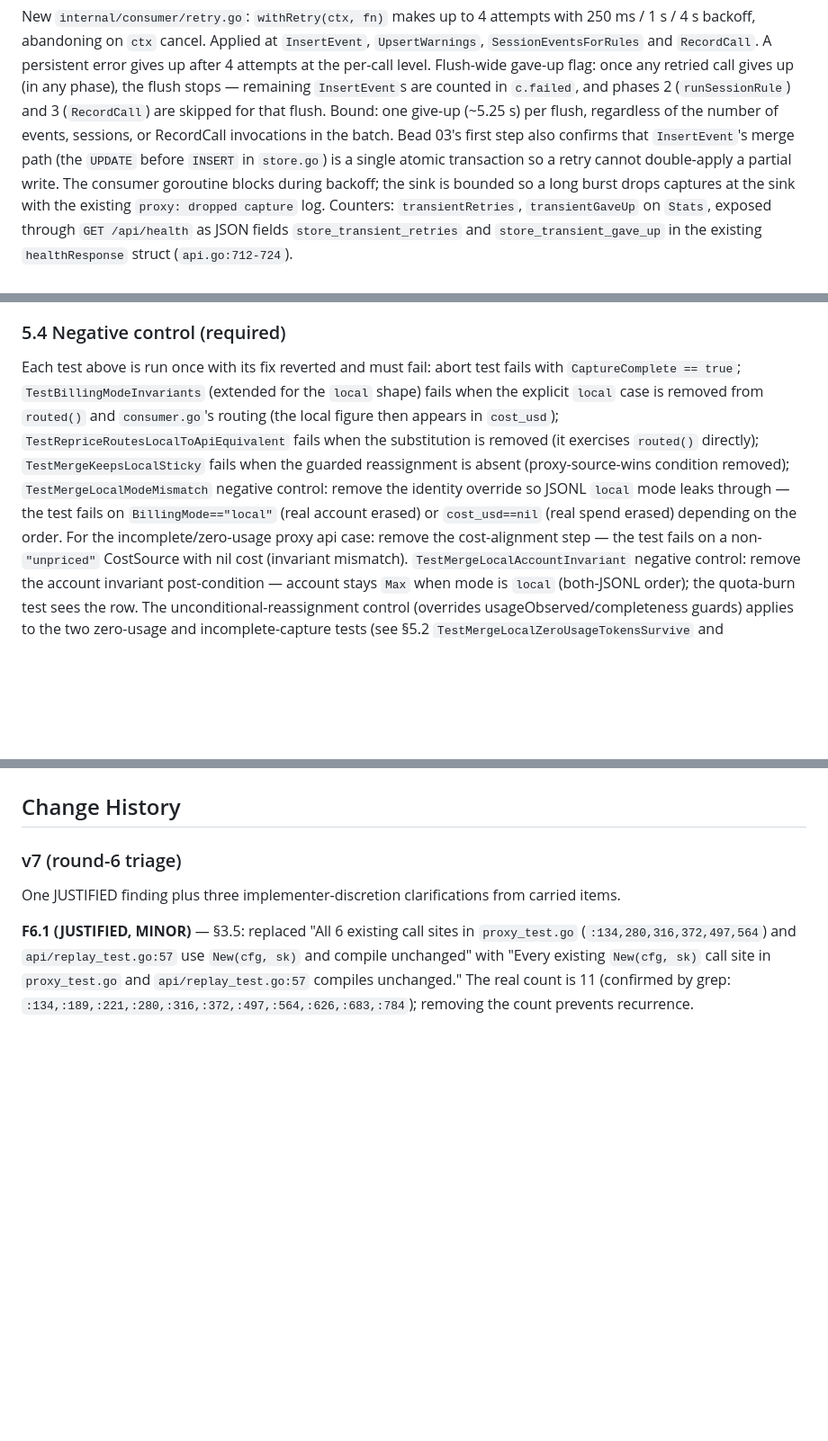
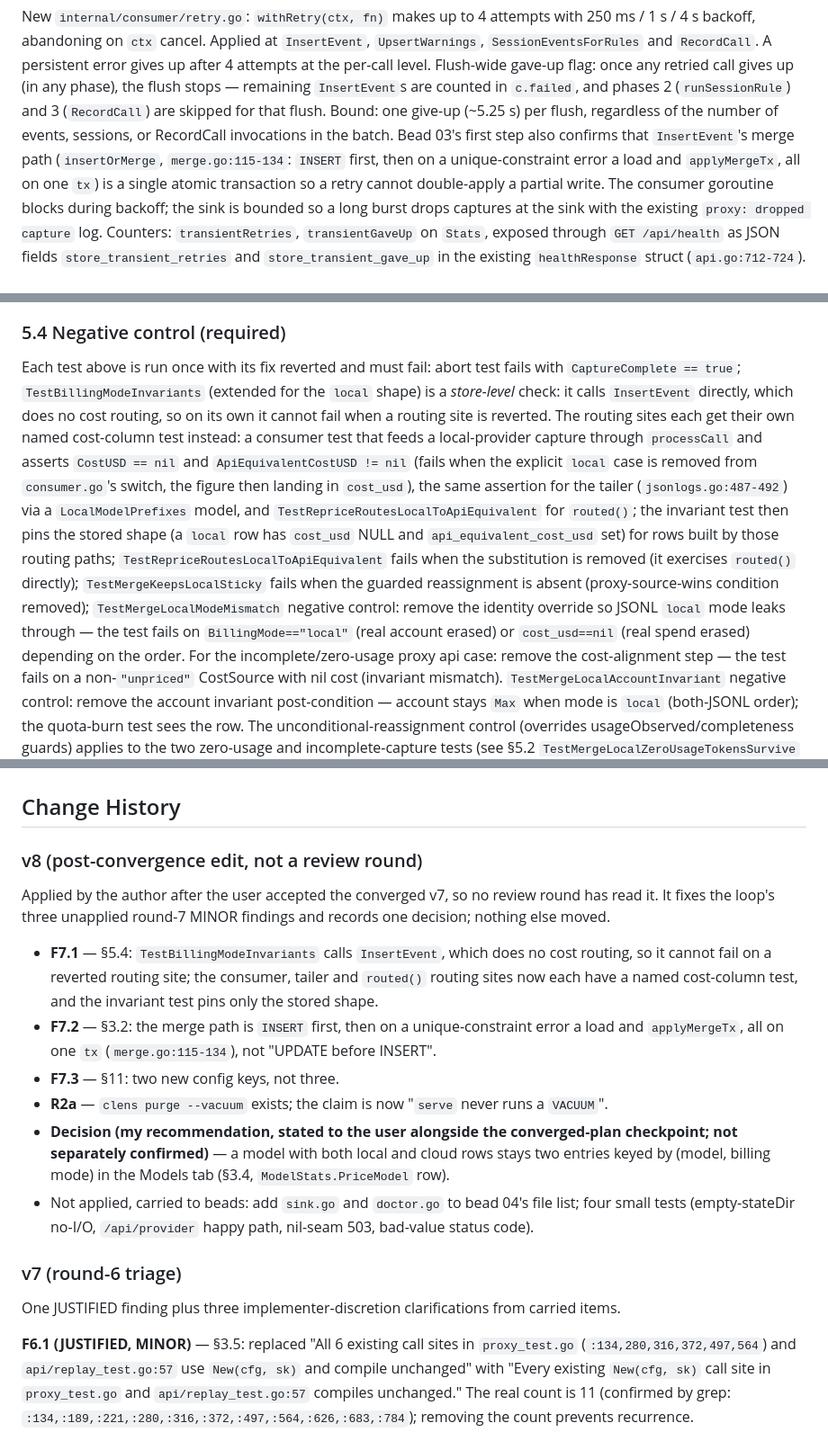
Before and after one commit to abhisheksarkar30/claude-lens, a Markdown page: docs/planning/GI-25-local-llm-toggle-and-store-hardening.md, 3 parts joined by grey strips. Shown at 90% size. Drawn GitHub-style; blank space fills up the shorter version.

Commit message:
GI#25 plan: fix the three residual round-7 text errors and settle the Models-tab fold
The converged plan said the merge path updates before it inserts, named
three config keys where there are two, and specified an invariant test that
cannot fail on a reverted routing site.

Co-Authored-By: Claude Sonnet 5.5 <noreply@anthropic.com>

```diff
--- a/docs/planning/GI-25-local-llm-toggle-and-store-hardening.md
+++ b/docs/planning/GI-25-local-llm-toggle-and-store-hardening.md
@@ -93,8 +93,8 @@ s backoff, abandoning on `ctx` cancel. Applied at `InsertEvent`, `UpsertWarnings
 per-call level. Flush-wide gave-up flag: once any retried call gives up (in any phase), the flush
 stops — remaining `InsertEvent`s are counted in `c.failed`, and phases 2 (`runSessionRule`) and 3
 (`RecordCall`) are skipped for that flush. Bound: one give-up (~5.25 s) per flush, regardless of
-the number of events, sessions, or RecordCall invocations in the batch. Bead 03's first step also confirms that `InsertEvent`'s merge path (the `UPDATE`
-before `INSERT` in `store.go`) is a single atomic transaction so a retry cannot double-apply a
+the number of events, sessions, or RecordCall invocations in the batch. Bead 03's first step also confirms that `InsertEvent`'s merge path (`insertOrMerge`,
+`merge.go:115-134`: `INSERT` first, then on a unique-constraint error a load and `applyMergeTx`, all on one `tx`) is a single atomic transaction so a retry cannot double-apply a
 partial write. The consumer goroutine blocks during backoff; the sink is bounded so a long burst drops
 captures at the sink with the existing `proxy: dropped capture` log. Counters: `transientRetries`,
 `transientGaveUp` on `Stats`, exposed through `GET /api/health` as JSON fields `store_transient_retries` and `store_transient_gave_up` in the existing `healthResponse` struct (`api.go:712-724`).
@@ -286,9 +286,15 @@ New: `internal/consumer/retry.go`, `internal/store/retry.go`, `internal/proxy/ta
 
 ### 5.4 Negative control (required)
 Each test above is run once with its fix reverted and must fail: abort test fails with
-`CaptureComplete == true`; `TestBillingModeInvariants` (extended for the `local` shape) fails when
-the explicit `local` case is removed from `routed()` and `consumer.go`'s routing (the local figure
-then appears in `cost_usd`); `TestRepriceRoutesLocalToApiEquivalent` fails when the substitution is
+`CaptureComplete == true`; `TestBillingModeInvariants` (extended for the `local` shape) is a *store-level* check: it calls
+`InsertEvent` directly, which does no cost routing, so on its own it cannot fail when a routing site
+is reverted. The routing sites each get their own named cost-column test instead: a consumer test
+that feeds a local-provider capture through `processCall` and asserts `CostUSD == nil` and
+`ApiEquivalentCostUSD != nil` (fails when the explicit `local` case is removed from `consumer.go`'s
+switch, the figure then landing in `cost_usd`), the same assertion for the tailer
+(`jsonlogs.go:487-492`) via a `LocalModelPrefixes` model, and `TestRepriceRoutesLocalToApiEquivalent`
+for `routed()`; the invariant test then pins the stored shape (a `local` row has `cost_usd` NULL and
+`api_equivalent_cost_usd` set) for rows built by those routing paths; `TestRepriceRoutesLocalToApiEquivalent` fails when the substitution is
 removed (it exercises `routed()` directly); `TestMergeKeepsLocalSticky` fails when the guarded reassignment is absent (proxy-source-wins condition removed); `TestMergeLocalModeMismatch` negative control: remove the identity override so JSONL `local` mode leaks through — the test fails on `BillingMode=="local"` (real account erased) or `cost_usd==nil` (real spend erased) depending on the order. For the incomplete/zero-usage proxy api case: remove the cost-alignment step — the test fails on a non-`"unpriced"` CostSource with nil cost (invariant mismatch). `TestMergeLocalAccountInvariant` negative control: remove the account invariant post-condition — account stays `Max` when mode is `local` (both-JSONL order); the quota-burn test sees the row. The unconditional-reassignment control (overrides usageObserved/completeness guards) applies to the two zero-usage and incomplete-capture tests (see §5.2 `TestMergeLocalZeroUsageTokensSurvive` and `TestMergeLocalIncompleteTokensSurvive`); the retry test fails with one attempt instead of
 four; `TestWriteGroupedLocalBucket` fails when the `local` bucket is absent from `writeGrouped` or when the nil-cost local row panics instead of falling to `unpriced`.
 
@@ -392,6 +398,21 @@ file holds one non-secret word. Local bodies are captured under the same redacti
 - `docs/context/data-privacy-and-compliance.md:62-64` ("records whether what was stored is the whole thing or was narrowed … covers both bodies") and `:102-103` ("That flag is about the two *teed* bodies") — after this change the flag also reflects an upstream stream abort; update both to "see `sink.CapturedCall.CaptureComplete`" rather than restating the definition.
 
 ## Change History
+
+### v8 (post-convergence edit, not a review round)
+Applied by the author after the user accepted the converged v7, so no review round has read it. It
+fixes the loop's three unapplied round-7 MINOR findings and records one decision; nothing else moved.
+- **F7.1** — §5.4: `TestBillingModeInvariants` calls `InsertEvent`, which does no cost routing, so it
+  cannot fail on a reverted routing site; the consumer, tailer and `routed()` routing sites now each
+  have a named cost-column test, and the invariant test pins only the stored shape.
+- **F7.2** — §3.2: the merge path is `INSERT` first, then on a unique-constraint error a load and
+  `applyMergeTx`, all on one `tx` (`merge.go:115-134`), not "UPDATE before INSERT".
+- **F7.3** — §11: two new config keys, not three.
+- **R2a** — `clens purge --vacuum` exists; the claim is now "`serve` never runs a `VACUUM`".
+- **Decision (my recommendation, stated to the user alongside the converged-plan checkpoint; not separately confirmed)** — a model with both local and cloud rows stays two
+  entries keyed by (model, billing mode) in the Models tab (§3.4, `ModelStats.PriceModel` row).
+- Not applied, carried to beads: add `sink.go` and `doctor.go` to bead 04's file list; four small
+  tests (empty-stateDir no-I/O, `/api/provider` happy path, nil-seam 503, bad-value status code).
 
 ### v7 (round-6 triage)
 One JUSTIFIED finding plus three implementer-discretion clarifications from carried items.
```
Also changed, not shown: other parts of docs/planning/GI-25-local-llm-toggle-and-store-hardening.md (+4 -4 lines).
